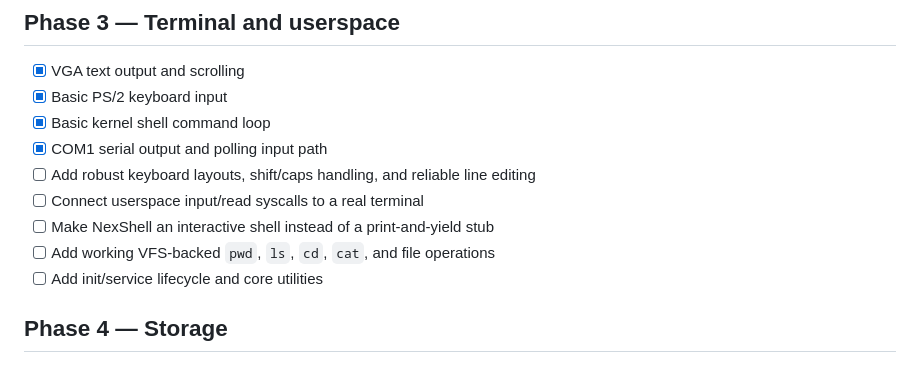
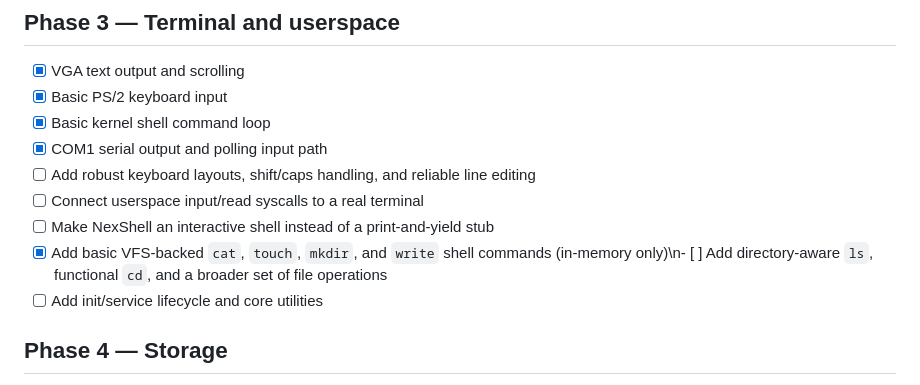
Before and after one commit to hunterkritik-byte/NexOS, a Markdown page: docs/ROADMAP.md, the part around the change. GitHub-like rendering.

Commit message:
Update shell and VFS roadmap status

```diff
--- a/docs/ROADMAP.md
+++ b/docs/ROADMAP.md
@@ -38,7 +38,7 @@ This roadmap distinguishes source-code foundations from features that have been
 - [ ] Add robust keyboard layouts, shift/caps handling, and reliable line editing
 - [ ] Connect userspace input/read syscalls to a real terminal
 - [ ] Make NexShell an interactive shell instead of a print-and-yield stub
-- [ ] Add working VFS-backed `pwd`, `ls`, `cd`, `cat`, and file operations
+- [x] Add basic VFS-backed `cat`, `touch`, `mkdir`, and `write` shell commands (in-memory only)\n- [ ] Add directory-aware `ls`, functional `cd`, and a broader set of file operations
 - [ ] Add init/service lifecycle and core utilities
 
 ## Phase 4 — Storage
```
